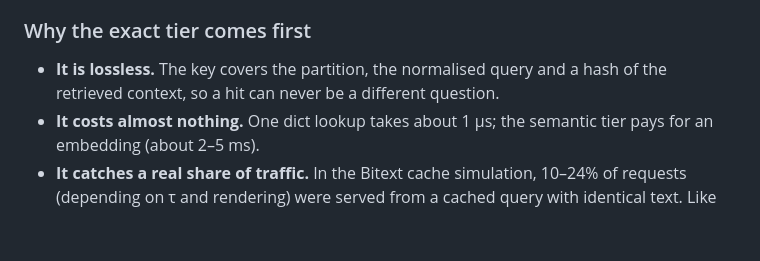
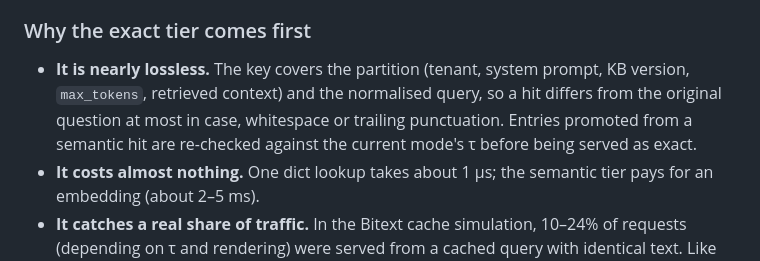
Before and after one commit to whybepb/llm-costguard, a Markdown page: docs/components/semantic_cache.md, the part around the change. Rendered like a GitHub page; blank space fills up the shorter version.

Commit message:
Docs: exact tier is nearly, not perfectly, lossless

```diff
--- a/docs/components/semantic_cache.md
+++ b/docs/components/semantic_cache.md
@@ -41,7 +41,7 @@ Every lookup fills `SemanticHit.similarity` and `neighbor_query`, even on a miss
 
 ### Why the exact tier comes first
 
-- **It is lossless.** The key covers the partition, the normalised query and a hash of the retrieved context, so a hit can never be a different question.
+- **It is nearly lossless.** The key covers the partition (tenant, system prompt, KB version, `max_tokens`, retrieved context) and the normalised query, so a hit differs from the original question at most in case, whitespace or trailing punctuation. Entries promoted from a semantic hit are re-checked against the current mode's τ before being served as exact.
 - **It costs almost nothing.** One dict lookup takes about 1 µs; the semantic tier pays for an embedding (about 2–5 ms).
 - **It catches a real share of traffic.** In the Bitext cache simulation, 10–24% of requests (depending on τ and rendering) were served from a cached query with identical text. Like every Bitext hit rate, read this as an upper bound (section 3).
 
```
